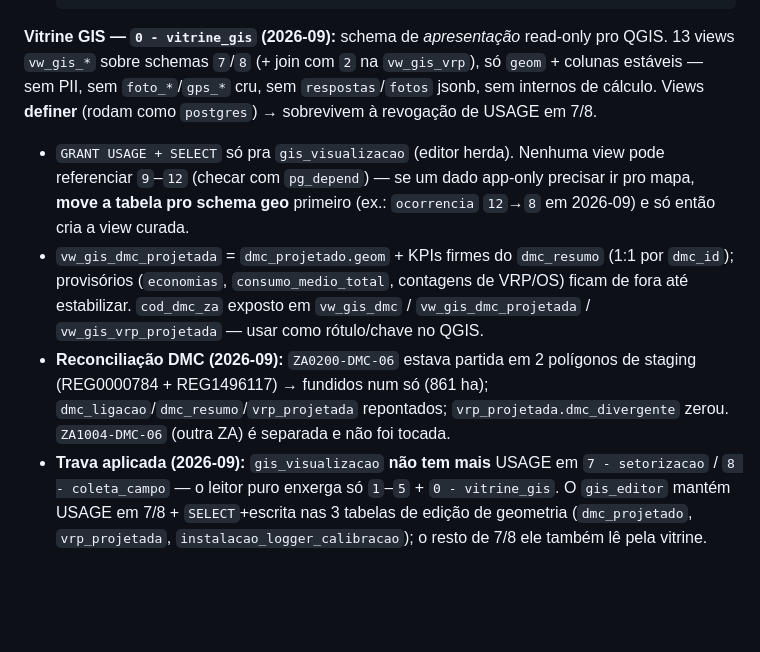
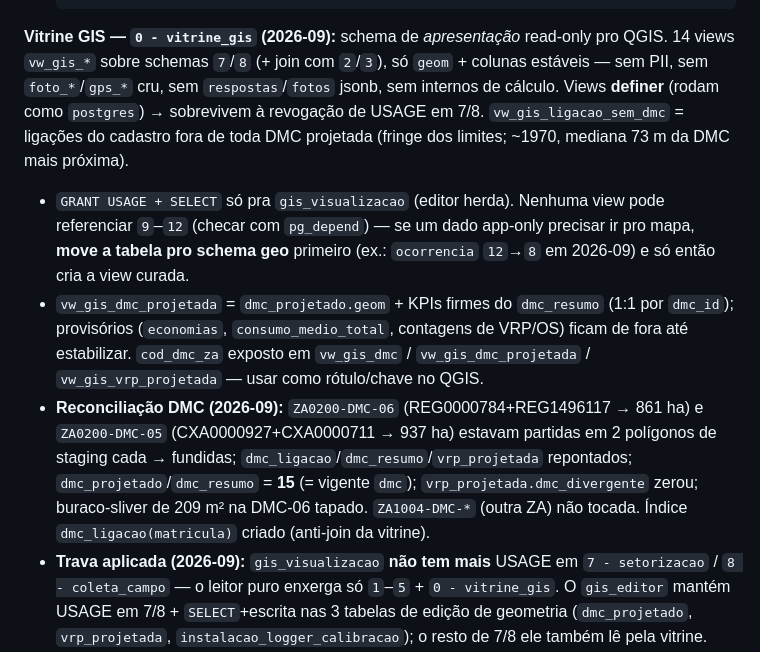
Before and after one commit to sirio369/aguasmg, a Markdown page: CLAUDE.md, the part around the change. Drawn GitHub-style; blank space fills up the shorter version.

Commit message:
docs: fusao ZA0200-DMC-05 + sliver DMC-06 + vw_gis_ligacao_sem_dmc
Co-Authored-By: Claude Sonnet 5 <noreply@anthropic.com>

````diff
--- a/CLAUDE.md
+++ b/CLAUDE.md
@@ -167,10 +167,10 @@ pwa/
                           'pg_catalog','information_schema','net');
   ```
 
-**Vitrine GIS — `0 - vitrine_gis` (2026-09):** schema de *apresentação* read-only pro QGIS. 13 views `vw_gis_*` sobre schemas `7`/`8` (+ join com `2` na `vw_gis_vrp`), só `geom` + colunas estáveis — sem PII, sem `foto_*`/`gps_*` cru, sem `respostas`/`fotos` jsonb, sem internos de cálculo. Views **definer** (rodam como `postgres`) → sobrevivem à revogação de USAGE em 7/8.
+**Vitrine GIS — `0 - vitrine_gis` (2026-09):** schema de *apresentação* read-only pro QGIS. 14 views `vw_gis_*` sobre schemas `7`/`8` (+ join com `2`/`3`), só `geom` + colunas estáveis — sem PII, sem `foto_*`/`gps_*` cru, sem `respostas`/`fotos` jsonb, sem internos de cálculo. Views **definer** (rodam como `postgres`) → sobrevivem à revogação de USAGE em 7/8. `vw_gis_ligacao_sem_dmc` = ligações do cadastro fora de toda DMC projetada (fringe dos limites; ~1970, mediana 73 m da DMC mais próxima).
 - `GRANT USAGE + SELECT` só pra `gis_visualizacao` (editor herda). Nenhuma view pode referenciar `9`–`12` (checar com `pg_depend`) — se um dado app-only precisar ir pro mapa, **move a tabela pro schema geo** primeiro (ex.: `ocorrencia` `12`→`8` em 2026-09) e só então cria a view curada.
 - `vw_gis_dmc_projetada` = `dmc_projetado.geom` + KPIs firmes do `dmc_resumo` (1:1 por `dmc_id`); provisórios (`economias`, `consumo_medio_total`, contagens de VRP/OS) ficam de fora até estabilizar. `cod_dmc_za` exposto em `vw_gis_dmc` / `vw_gis_dmc_projetada` / `vw_gis_vrp_projetada` — usar como rótulo/chave no QGIS.
-- **Reconciliação DMC (2026-09):** `ZA0200-DMC-06` estava partida em 2 polígonos de staging (REG0000784 + REG1496117) → fundidos num só (861 ha); `dmc_ligacao`/`dmc_resumo`/`vrp_projetada` repontados; `vrp_projetada.dmc_divergente` zerou. `ZA1004-DMC-06` (outra ZA) é separada e não foi tocada.
+- **Reconciliação DMC (2026-09):** `ZA0200-DMC-06` (REG0000784+REG1496117 → 861 ha) e `ZA0200-DMC-05` (CXA0000927+CXA0000711 → 937 ha) estavam partidas em 2 polígonos de staging cada → fundidas; `dmc_ligacao`/`dmc_resumo`/`vrp_projetada` repontados; `dmc_projetado`/`dmc_resumo` = **15** (= vigente `dmc`); `vrp_projetada.dmc_divergente` zerou; buraco-sliver de 209 m² na DMC-06 tapado. `ZA1004-DMC-*` (outra ZA) não tocada. Índice `dmc_ligacao(matricula)` criado (anti-join da vitrine).
 - **Trava aplicada (2026-09):** `gis_visualizacao` **não tem mais** USAGE em `7 - setorizacao` / `8 - coleta_campo` — o leitor puro enxerga só `1`–`5` + `0 - vitrine_gis`. O `gis_editor` mantém USAGE em 7/8 + `SELECT`+escrita nas 3 tabelas de edição de geometria (`dmc_projetado`, `vrp_projetada`, `instalacao_logger_calibracao`); o resto de 7/8 ele também lê pela vitrine.
 - **Repontar o projeto QGIS** ("Águas MG"): camadas de leitura → `0 - vitrine_gis.vw_gis_*`; as 3 de escrita seguem na tabela crua (conectar como `gis_editor`).
 
````
